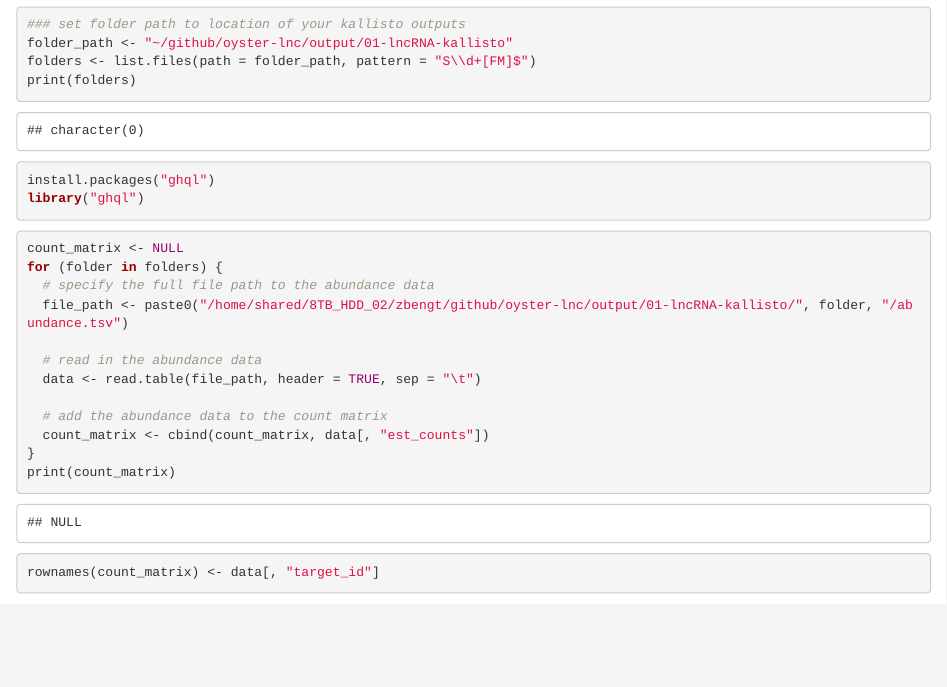
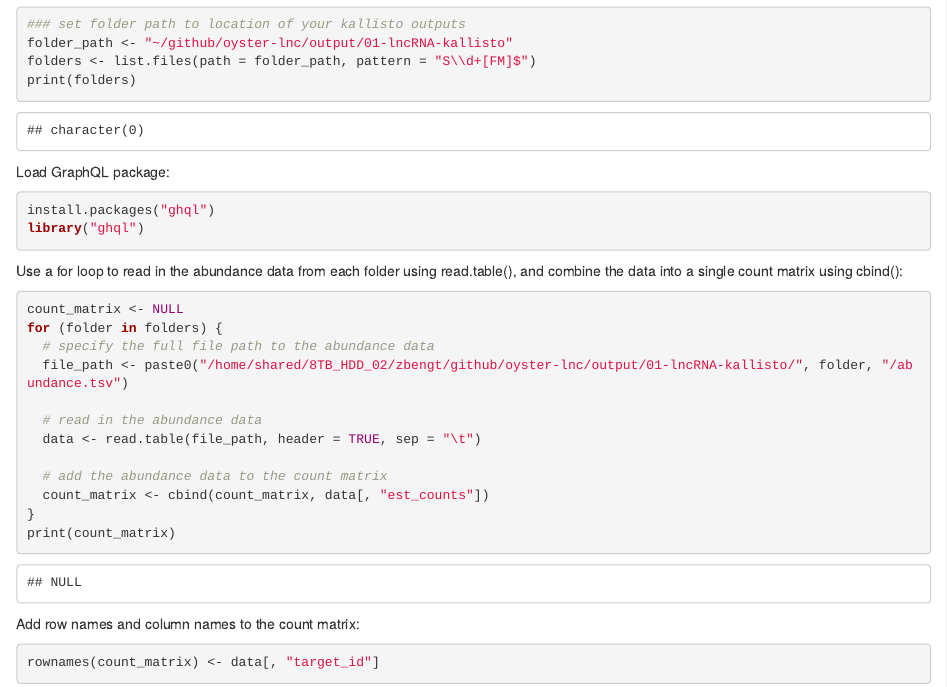
Before and after one commit to zbengt/oyster-lnc, an R Markdown document (code/02-kallisto-merge.Rmd): the page in a window 1100 px wide, from 100 px down. Rendered offline with R 4.5, knitr and Pandoc, with nearby package versions; some code elsewhere in the file could not run offline.

Commit message:
directions

````diff
--- a/code/02-kallisto-merge.Rmd
+++ b/code/02-kallisto-merge.Rmd
@@ -9,12 +9,14 @@ folder_path <- "~/github/oyster-lnc/output/01-lncRNA-kallisto"
 folders <- list.files(path = folder_path, pattern = "S\\d+[FM]$")
 print(folders)
 ```
+
+Load GraphQL package:
 ```{r}
 install.packages("ghql")
 library("ghql")
 ```
 
-
+Use a for loop to read in the abundance data from each folder using read.table(), and combine the data into a single count matrix using cbind():
 ```{r}
 count_matrix <- NULL
 for (folder in folders) {
@@ -29,13 +31,13 @@ for (folder in folders) {
 }
 print(count_matrix)
 ```
-
+Add row names and column names to the count matrix:
 ```{r}
 rownames(count_matrix) <- data[, "target_id"]
 colnames(count_matrix) <- gsub(".*/", "", folders)
 print(count_matrix)
 ```
-
+Save the count matrix to a file using write.table():
 ```{r}
 write.csv(count_matrix, file = "merged_kallisto.csv", row.names = TRUE)
 ```
````
